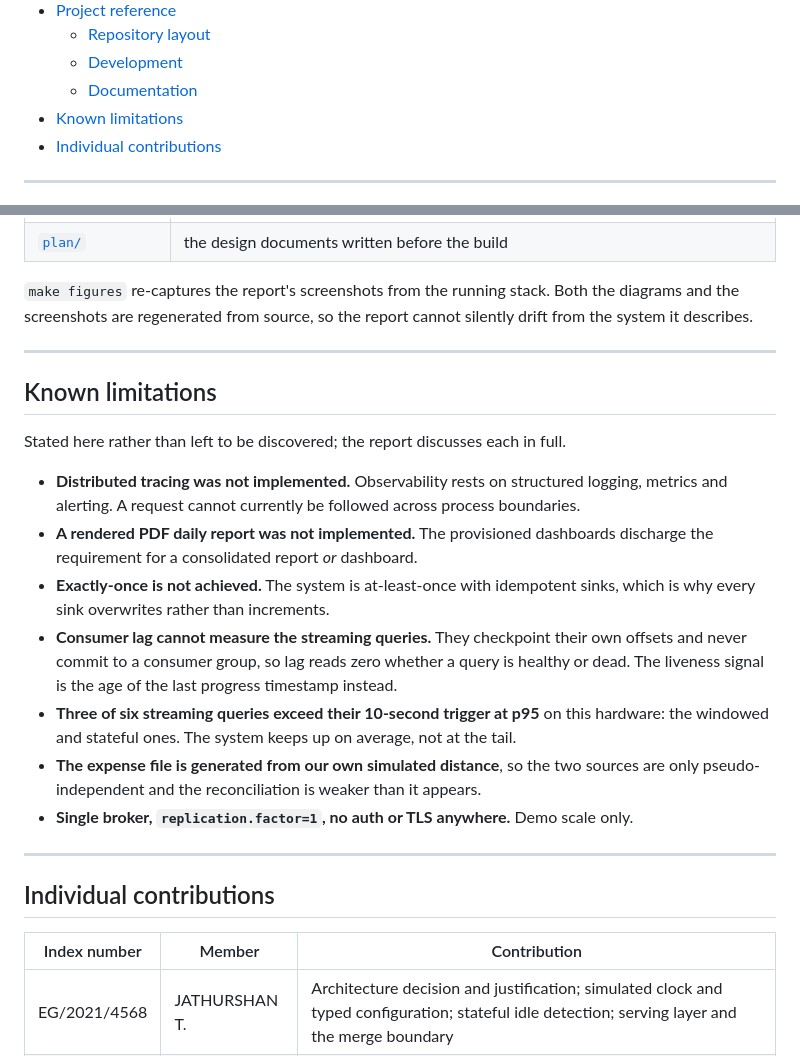
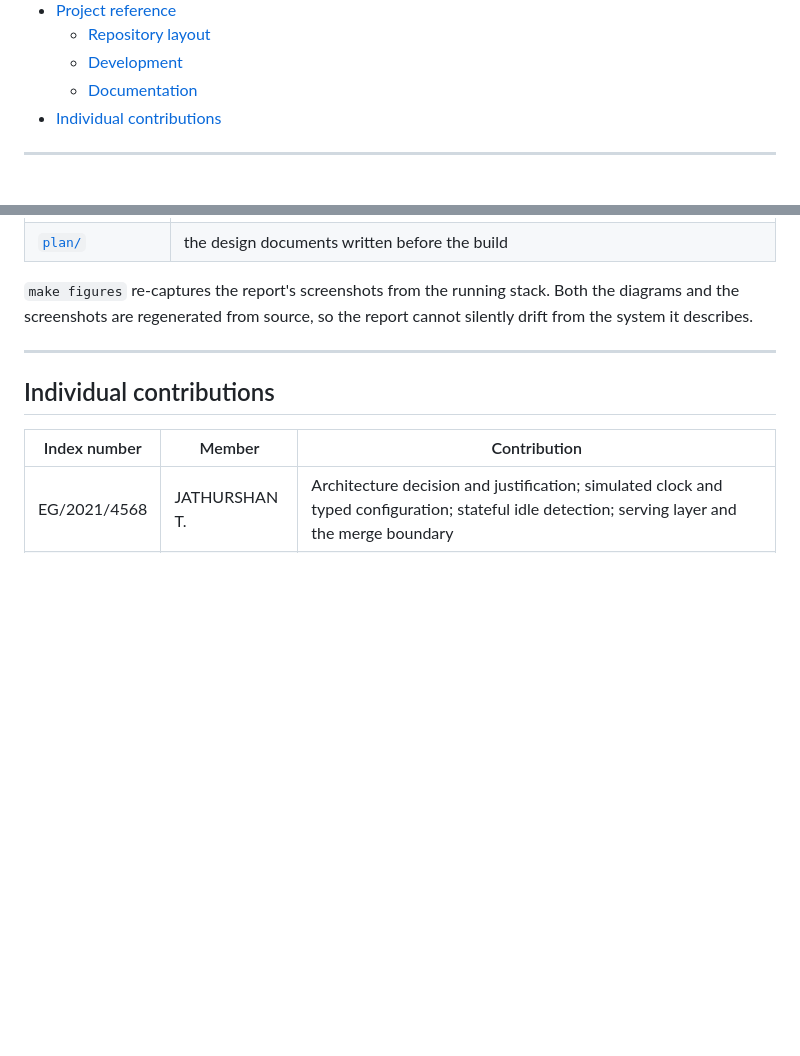
Before and after one commit to jathurT/ride-hailing-lambda, a Markdown page: README.md, 2 parts joined by grey strips. Rendered like a GitHub page; blank space fills up the shorter version.

Commit message:
docs(readme): reorganise sections

```diff
--- a/README.md
+++ b/README.md
@@ -25,7 +25,6 @@ file, processes both, and answers one business question from two directions at o
   - [Repository layout](#repository-layout)
   - [Development](#development)
   - [Documentation](#documentation)
-- [Known limitations](#known-limitations)
 - [Individual contributions](#individual-contributions)
 
 ---
@@ -368,27 +367,6 @@ system it describes.
 
 ---
 
-## Known limitations
-
-Stated here rather than left to be discovered; the report discusses each in full.
-
-- **Distributed tracing was not implemented.** Observability rests on structured logging,
-  metrics and alerting. A request cannot currently be followed across process boundaries.
-- **A rendered PDF daily report was not implemented.** The provisioned dashboards discharge the
-  requirement for a consolidated report *or* dashboard.
-- **Exactly-once is not achieved.** The system is at-least-once with idempotent sinks, which is
-  why every sink overwrites rather than increments.
-- **Consumer lag cannot measure the streaming queries.** They checkpoint their own offsets and
-  never commit to a consumer group, so lag reads zero whether a query is healthy or dead. The
-  liveness signal is the age of the last progress timestamp instead.
-- **Three of six streaming queries exceed their 10-second trigger at p95** on this hardware:
-  the windowed and stateful ones. The system keeps up on average, not at the tail.
-- **The expense file is generated from our own simulated distance**, so the two sources are only
-  pseudo-independent and the reconciliation is weaker than it appears.
-- **Single broker, `replication.factor=1`, no auth or TLS anywhere.** Demo scale only.
-
----
-
 ## Individual contributions
 
 | Index number | Member | Contribution |
```
